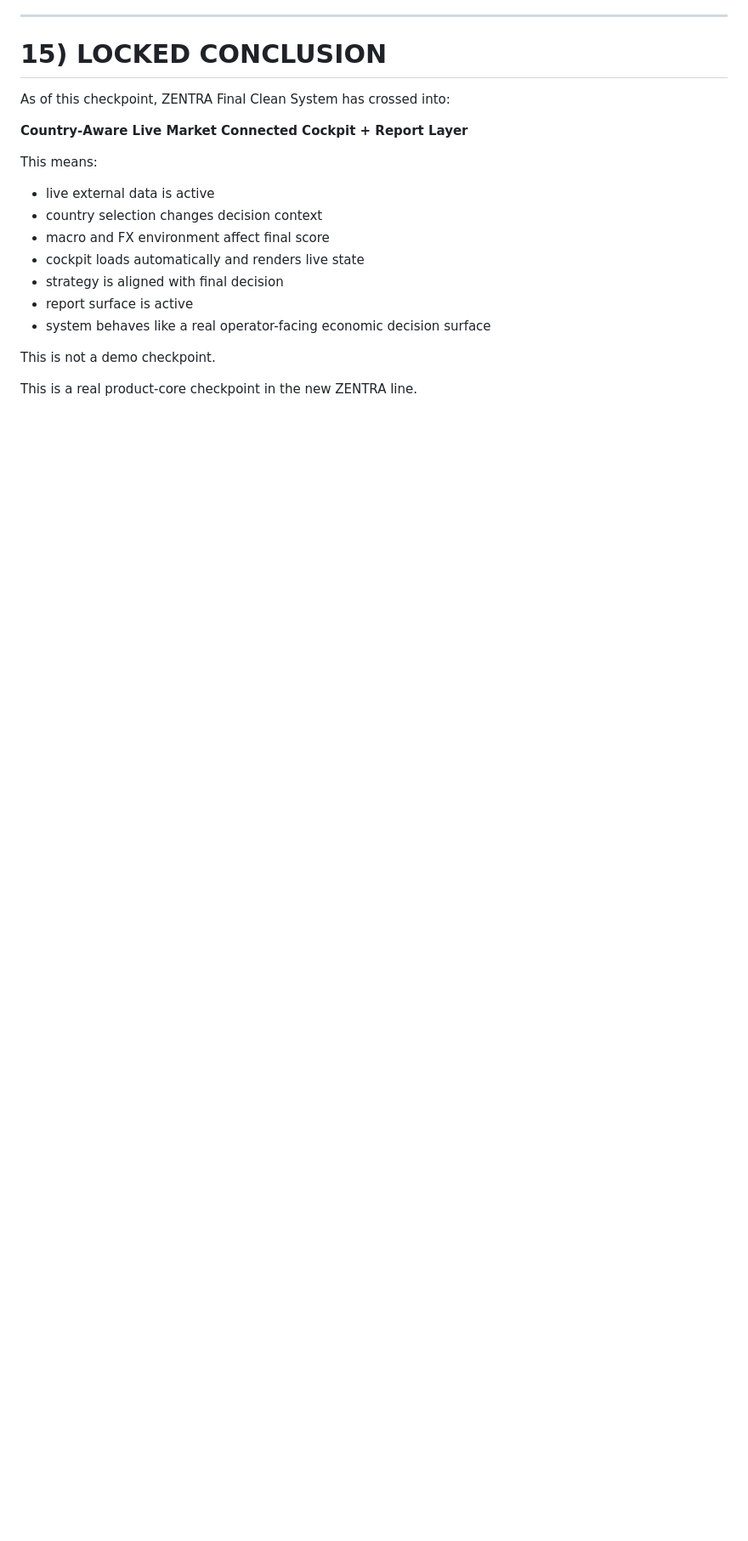
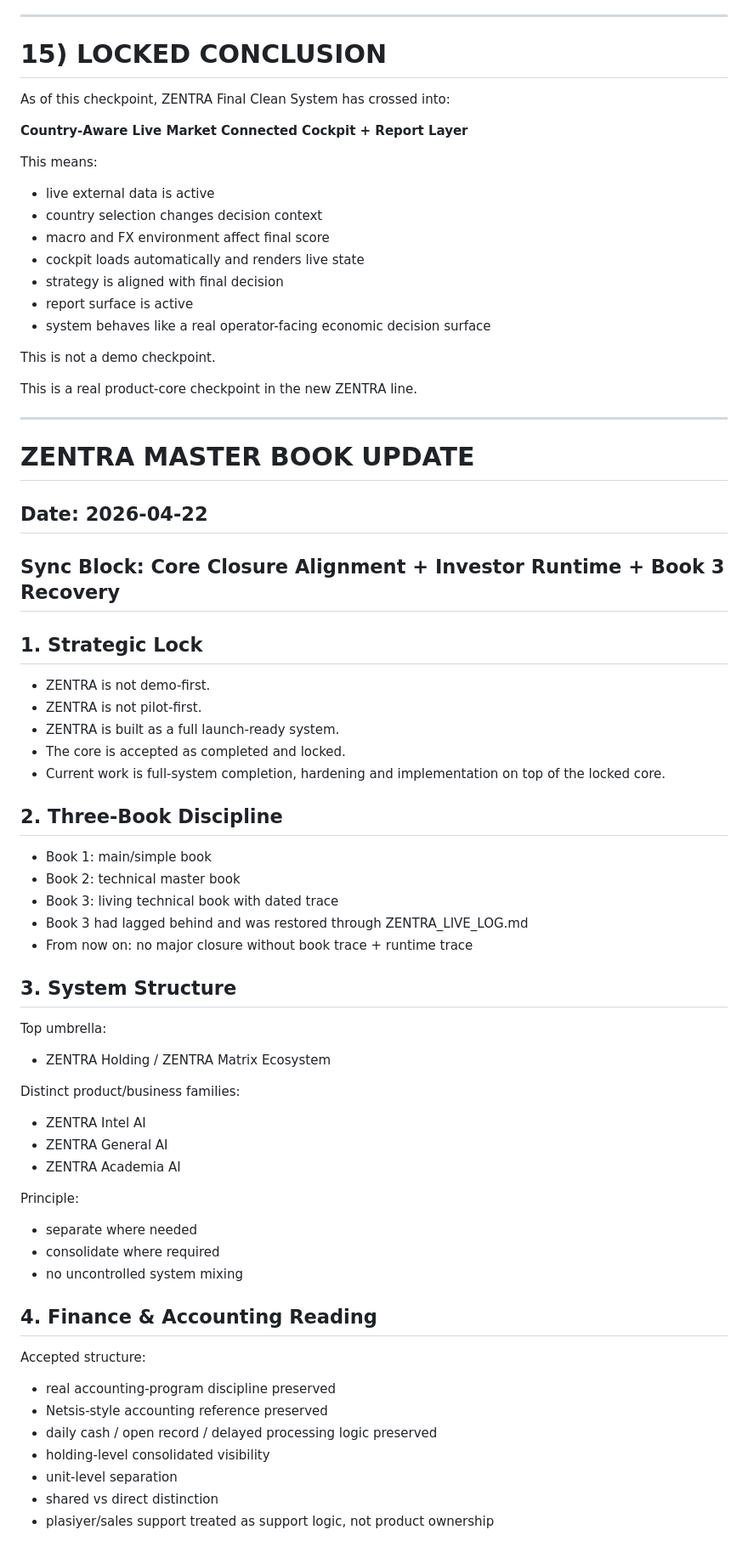
Before and after one commit to Mehmetaltas/zentra-core, a Markdown page: docs/system-master-book.md, the part around one of its changes. Shown at 85% size. GitHub-like rendering; blank space fills up the shorter version.

Commit message:
sync master book with live log and investor runtime

```diff
--- a/docs/system-master-book.md
+++ b/docs/system-master-book.md
@@ -318,3 +318,49 @@ This means:
 This is not a demo checkpoint.
 
 This is a real product-core checkpoint in the new ZENTRA line.
+
+
+---
+
+# ZENTRA MASTER BOOK UPDATE
+## Date: 2026-04-22
+## Sync Block: Core Closure Alignment + Investor Runtime + Book 3 Recovery
+
+## 1. Strategic Lock
+- ZENTRA is not demo-first.
+- ZENTRA is not pilot-first.
+- ZENTRA is built as a full launch-ready system.
+- The core is accepted as completed and locked.
+- Current work is full-system completion, hardening and implementation on top of the locked core.
+
+## 2. Three-Book Discipline
+- Book 1: main/simple book
+- Book 2: technical master book
+- Book 3: living technical book with dated trace
+- Book 3 had lagged behind and was restored through ZENTRA_LIVE_LOG.md
+- From now on: no major closure without book trace + runtime trace
+
+## 3. System Structure
+Top umbrella:
+- ZENTRA Holding / ZENTRA Matrix Ecosystem
+
+Distinct product/business families:
+- ZENTRA Intel AI
+- ZENTRA General AI
+- ZENTRA Academia AI
+
+Principle:
+- separate where needed
+- consolidate where required
+- no uncontrolled system mixing
+
+## 4. Finance & Accounting Reading
+Accepted structure:
+- real accounting-program discipline preserved
+- Netsis-style accounting reference preserved
+- daily cash / open record / delayed processing logic preserved
+- holding-level consolidated visibility
+- unit-level separation
+- shared vs direct distinction
+- plasiyer/sales support treated as support logic, not product ownership
+
```
Also changed, not shown: other parts of docs/system-master-book.md (+167 -0 lines).
